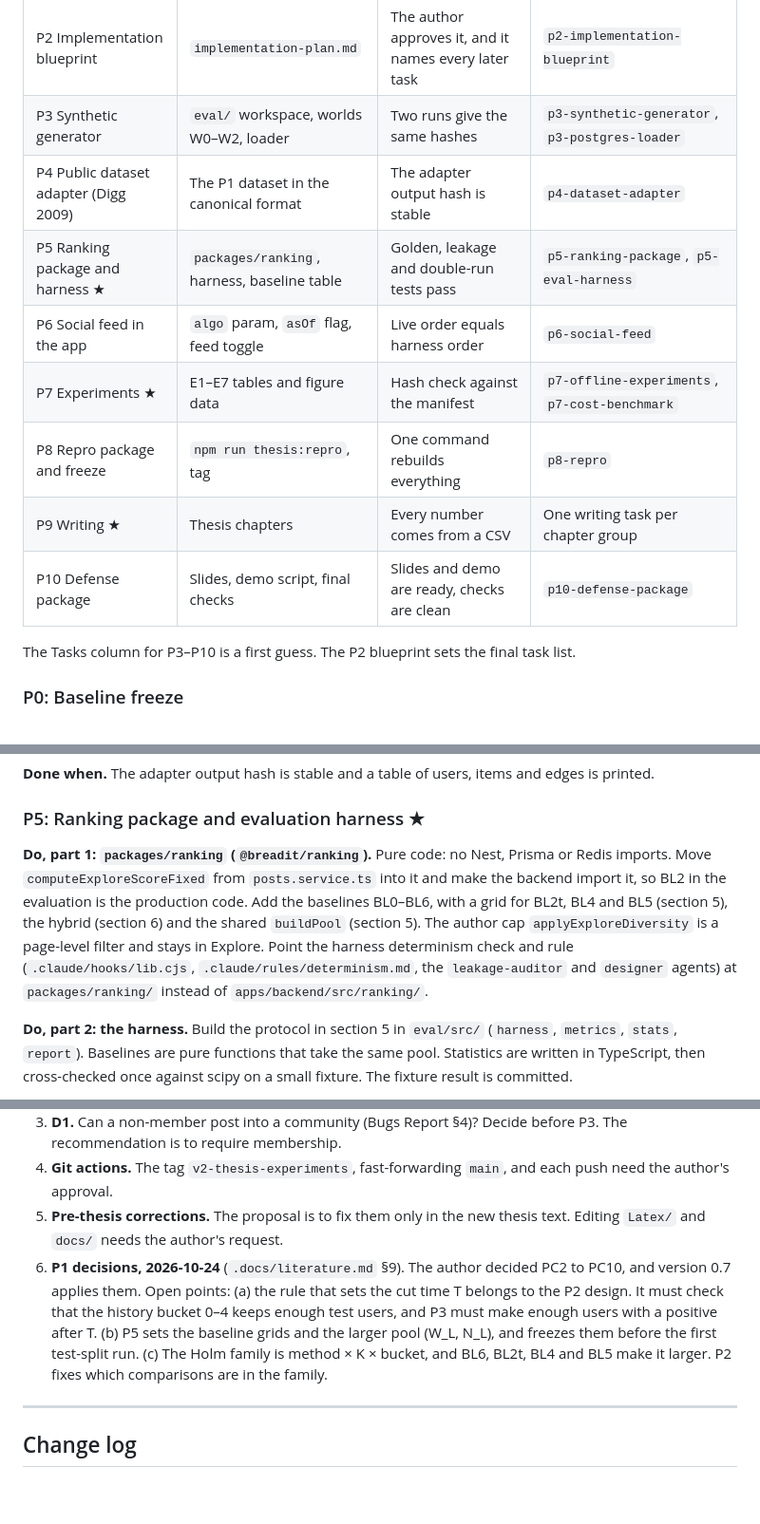
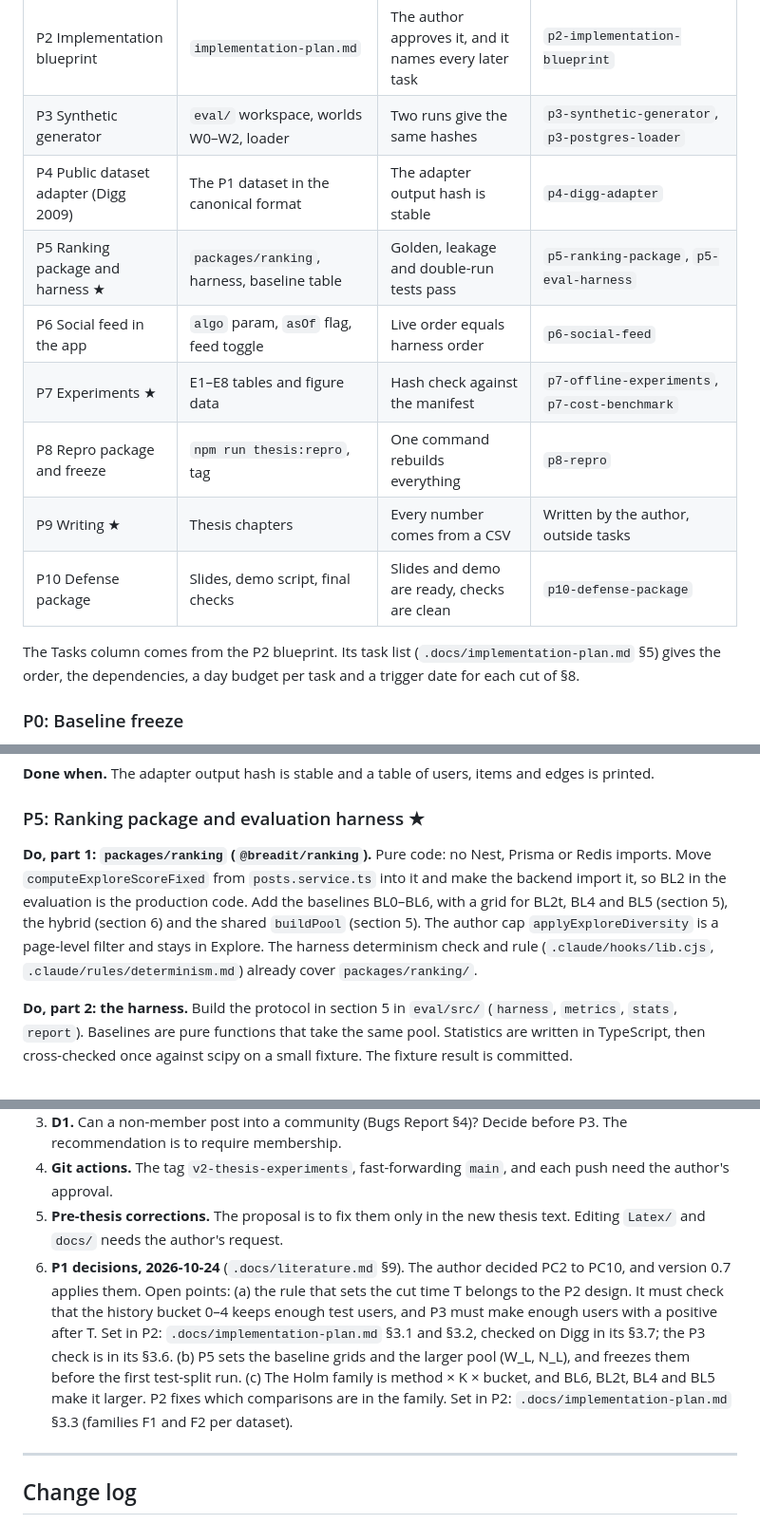
Before and after one commit to CaoNgocAnhTuan/Breadit, a Markdown page: .docs/super-plan.md, 3 parts joined by grey strips. Shown at 95% size. Drawn GitHub-style; blank space fills up the shorter version.

Commit message:
docs: super-plan 0.12, P2 implementation blueprint written
Co-Authored-By: Claude Opus 5.5 <noreply@anthropic.com>

```diff
--- a/.docs/super-plan.md
+++ b/.docs/super-plan.md
@@ -85,15 +85,15 @@ The phases are in dependency order. Each phase becomes one or more tasks (column
 | P1 Literature, RQ and data lock ★ | `literature.md`, `datasets.md`, one-page note, Chapter 2 survey | The supervisor confirms the RQs, the data and the design decisions | `p1-literature`, `p1-dataset-selection`, `p1-supervisor-note`, `p1-related-work` |
 | P2 Implementation blueprint | `implementation-plan.md` | The author approves it, and it names every later task | `p2-implementation-blueprint` |
 | P3 Synthetic generator | `eval/` workspace, worlds W0–W2, loader | Two runs give the same hashes | `p3-synthetic-generator`, `p3-postgres-loader` |
-| P4 Public dataset adapter (Digg 2009) | The P1 dataset in the canonical format | The adapter output hash is stable | `p4-dataset-adapter` |
+| P4 Public dataset adapter (Digg 2009) | The P1 dataset in the canonical format | The adapter output hash is stable | `p4-digg-adapter` |
 | P5 Ranking package and harness ★ | `packages/ranking`, harness, baseline table | Golden, leakage and double-run tests pass | `p5-ranking-package`, `p5-eval-harness` |
 | P6 Social feed in the app | `algo` param, `asOf` flag, feed toggle | Live order equals harness order | `p6-social-feed` |
-| P7 Experiments ★ | E1–E7 tables and figure data | Hash check against the manifest | `p7-offline-experiments`, `p7-cost-benchmark` |
+| P7 Experiments ★ | E1–E8 tables and figure data | Hash check against the manifest | `p7-offline-experiments`, `p7-cost-benchmark` |
 | P8 Repro package and freeze | `npm run thesis:repro`, tag | One command rebuilds everything | `p8-repro` |
-| P9 Writing ★ | Thesis chapters | Every number comes from a CSV | One writing task per chapter group |
+| P9 Writing ★ | Thesis chapters | Every number comes from a CSV | Written by the author, outside tasks |
 | P10 Defense package | Slides, demo script, final checks | Slides and demo are ready, checks are clean | `p10-defense-package` |
 
-The Tasks column for P3–P10 is a first guess. The P2 blueprint sets the final task list.
+The Tasks column comes from the P2 blueprint. Its task list (`.docs/implementation-plan.md` §5) gives the order, the dependencies, a day budget per task and a trigger date for each cut of §8.
 
 ### P0: Baseline freeze
 
@@ -178,7 +180,7 @@ A loader writes the same data into Postgres with explicit IDs, so the live app c
 
 ### P5: Ranking package and evaluation harness ★
 
-**Do, part 1: `packages/ranking` (`@breadit/ranking`).** Pure code: no Nest, Prisma or Redis imports. Move `computeExploreScoreFixed` from `posts.service.ts` into it and make the backend import it, so BL2 in the evaluation is the production code. Add the baselines BL0–BL6, with a grid for BL2t, BL4 and BL5 (section 5), the hybrid (section 6) and the shared `buildPool` (section 5). The author cap `applyExploreDiversity` is a page-level filter and stays in Explore. Point the harness determinism check and rule (`.claude/hooks/lib.cjs`, `.claude/rules/determinism.md`, the `leakage-auditor` and `designer` agents) at `packages/ranking/` instead of `apps/backend/src/ranking/`.
+**Do, part 1: `packages/ranking` (`@breadit/ranking`).** Pure code: no Nest, Prisma or Redis imports. Move `computeExploreScoreFixed` from `posts.service.ts` into it and make the backend import it, so BL2 in the evaluation is the production code. Add the baselines BL0–BL6, with a grid for BL2t, BL4 and BL5 (section 5), the hybrid (section 6) and the shared `buildPool` (section 5). The author cap `applyExploreDiversity` is a page-level filter and stays in Explore. The harness determinism check and rule (`.claude/hooks/lib.cjs`, `.claude/rules/determinism.md`) already cover `packages/ranking/`.
 
 **Do, part 2: the harness.** Build the protocol in section 5 in `eval/src/` (`harness`, `metrics`, `stats`, `report`). Baselines are pure functions that take the same pool. Statistics are written in TypeScript, then cross-checked once against scipy on a small fixture. The fixture result is committed.
 
@@ -421,7 +423,7 @@ The thesis results do not need the schema migration: generated data has no dupli
 3. **D1.** Can a non-member post into a community (Bugs Report §4)? Decide before P3. The recommendation is to require membership.
 4. **Git actions.** The tag `v2-thesis-experiments`, fast-forwarding `main`, and each push need the author's approval.
 5. **Pre-thesis corrections.** The proposal is to fix them only in the new thesis text. Editing `Latex/` and `docs/` needs the author's request.
-6. **P1 decisions, 2026-10-24** (`.docs/literature.md` §9). The author decided PC2 to PC10, and version 0.7 applies them. Open points: (a) the rule that sets the cut time T belongs to the P2 design. It must check that the history bucket 0–4 keeps enough test users, and P3 must make enough users with a positive after T. (b) P5 sets the baseline grids and the larger pool (W_L, N_L), and freezes them before the first test-split run. (c) The Holm family is method × K × bucket, and BL6, BL2t, BL4 and BL5 make it larger. P2 fixes which comparisons are in the family.
+6. **P1 decisions, 2026-10-24** (`.docs/literature.md` §9). The author decided PC2 to PC10, and version 0.7 applies them. Open points: (a) the rule that sets the cut time T belongs to the P2 design. It must check that the history bucket 0–4 keeps enough test users, and P3 must make enough users with a positive after T. Set in P2: `.docs/implementation-plan.md` §3.1 and §3.2, checked on Digg in its §3.7; the P3 check is in its §3.6. (b) P5 sets the baseline grids and the larger pool (W_L, N_L), and freezes them before the first test-split run. (c) The Holm family is method × K × bucket, and BL6, BL2t, BL4 and BL5 make it larger. P2 fixes which comparisons are in the family. Set in P2: `.docs/implementation-plan.md` §3.3 (families F1 and F2 per dataset).
 
 ---
 
```
Also changed, not shown: other parts of .docs/super-plan.md (+4 -1 lines), 1 other file.
